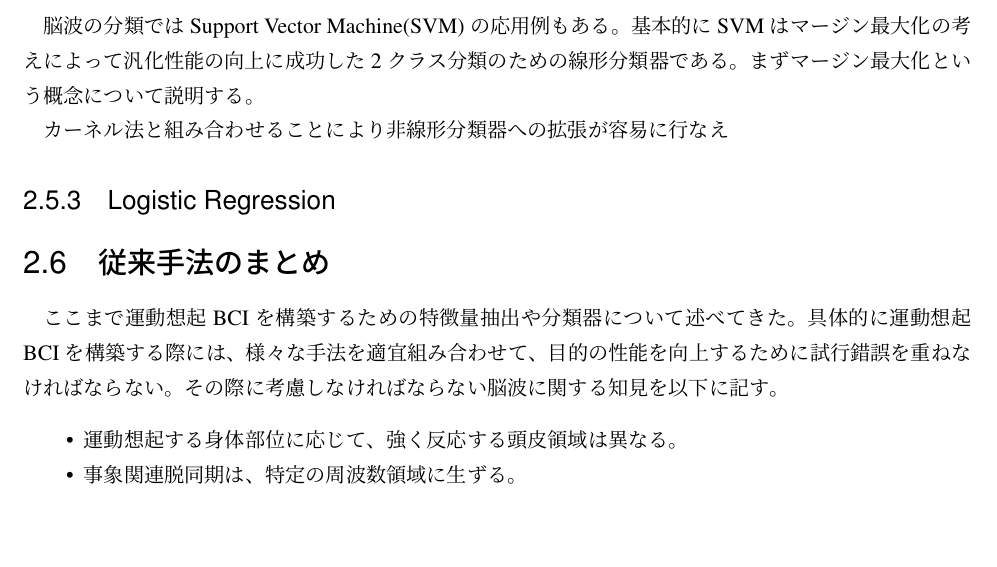
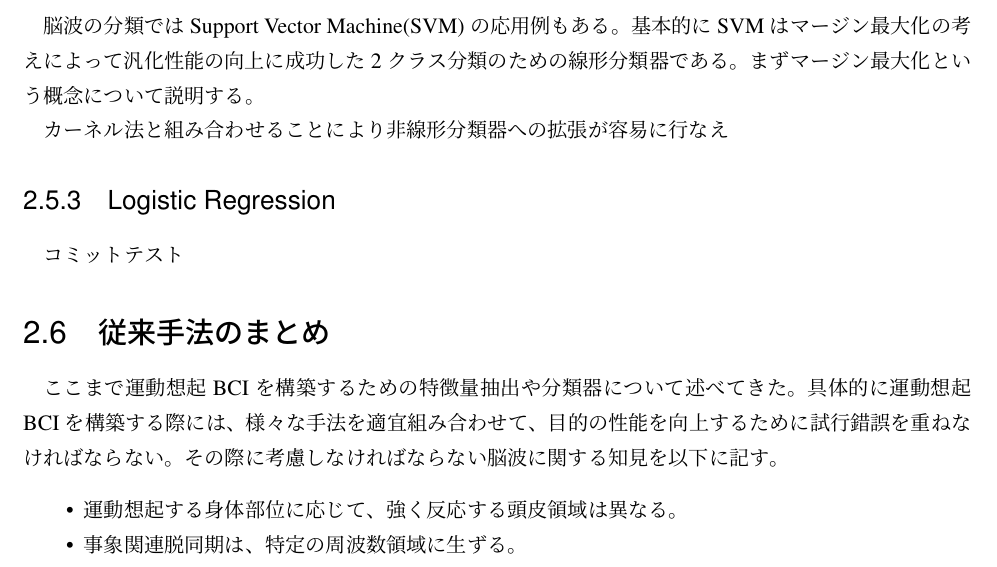
Before and after one commit to sd12037/shuron, a LaTeX thesis (thesis.tex, which reads chapter/chapter2/Discriminant.tex): part of page 15 of 23, cut so that both start at the same text, the shorter picture padded with empty space. Compiled offline with pLaTeX and dvipdfmx.

Commit message:
commit test

```diff
--- a/chapter/chapter2/Discriminant.tex
+++ b/chapter/chapter2/Discriminant.tex
@@ -82,3 +82,4 @@ LDAでは以下の評価関数を用いる。
 カーネル法と組み合わせることにより非線形分類器への拡張が容易に行なえ
 
 \subsection{Logistic Regression}
+コミットテスト
```
Also changed, not shown: thesis.pdf, 3 other files.
